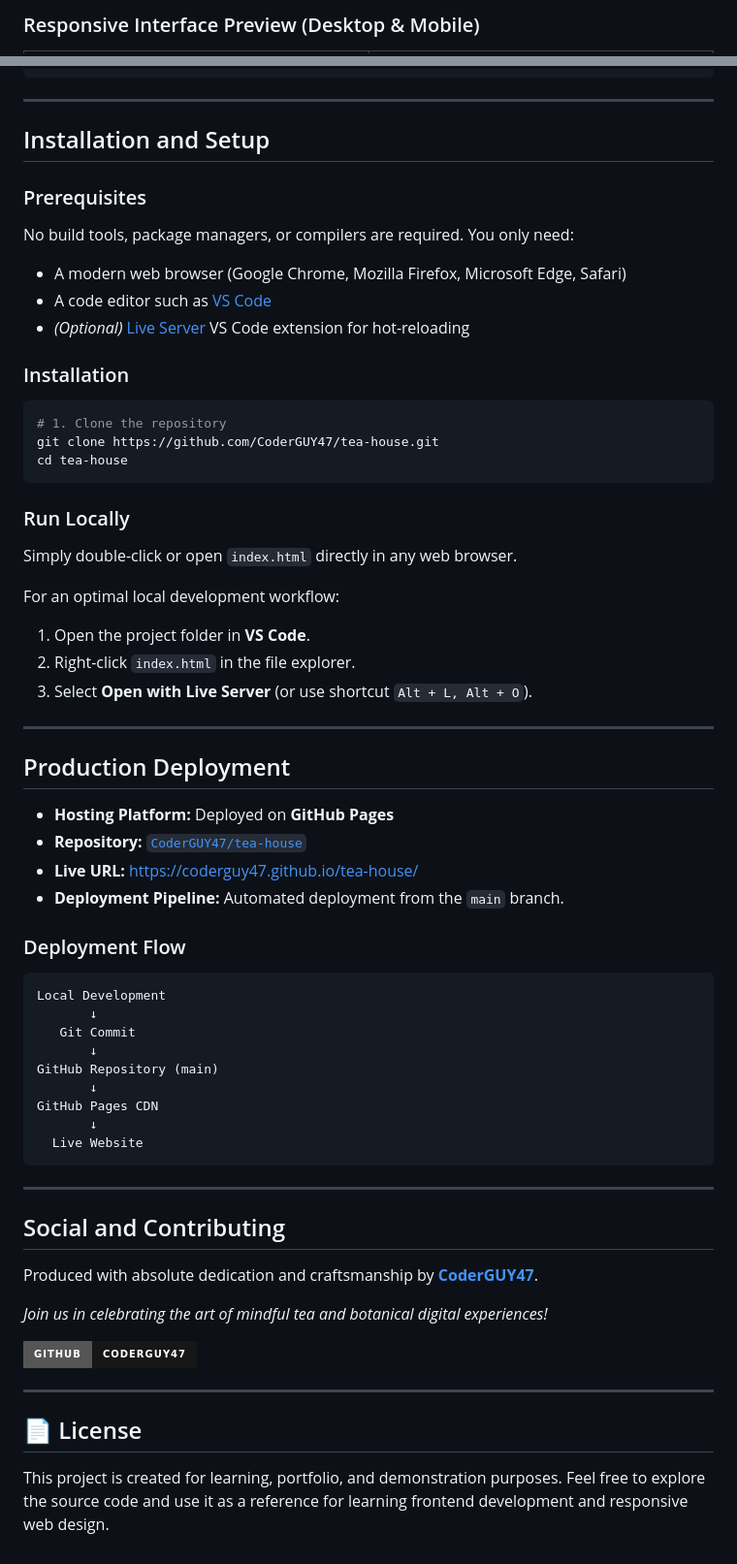
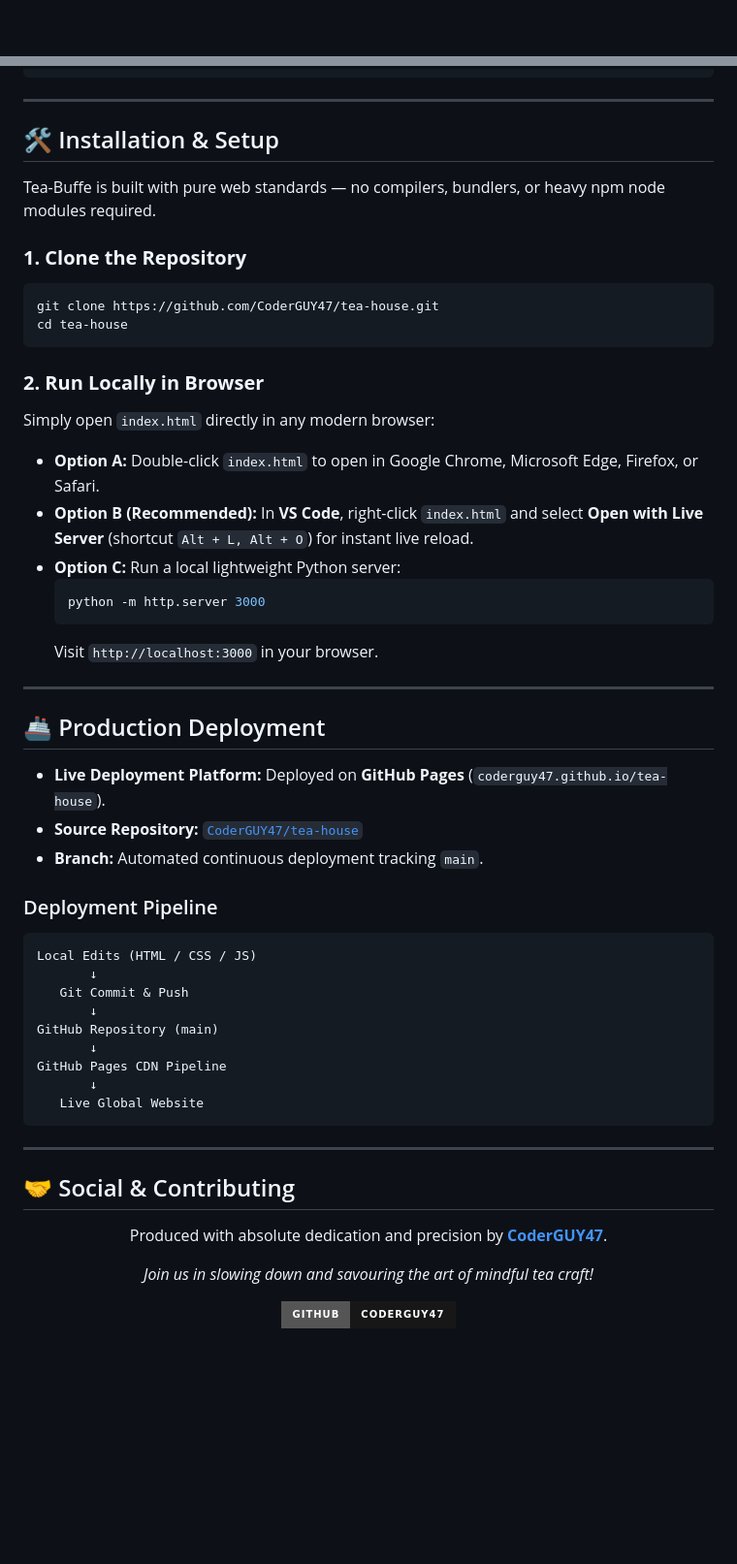
Before and after one commit to CoderGUY47/tea-house, a Markdown page: README.md, 2 parts joined by grey strips. Shown at 97% size. GitHub-like rendering; badges without logos; blank space fills up the shorter version.

````diff
--- a/README.md
+++ b/README.md
@@ -58,3 +67,3 @@ Many product websites focus heavily on products and pricing while overlooking th
 
-### Responsive Interface Preview (Desktop & Mobile)
+<br/>
 
@@ -256,67 +190,58 @@ tea-house/
 
 ---
 
-## Installation and Setup
+## 🛠️ Installation & Setup
 
-### Prerequisites
+Tea-Buffe is built with pure web standards — no compilers, bundlers, or heavy npm node modules required.
 
-No build tools, package managers, or compilers are required. You only need:
-- A modern web browser (Google Chrome, Mozilla Firefox, Microsoft Edge, Safari)
-- A code editor such as [VS Code](https://code.visualstudio.com/)
-- *(Optional)* [Live Server](https://marketplace.visualstudio.com/items?itemName=ritwickdey.LiveServer) VS Code extension for hot-reloading
-
-### Installation
-
+### **1. Clone the Repository**
 ```bash
-# 1. Clone the repository
 git clone https://github.com/CoderGUY47/tea-house.git
 cd tea-house
 ```
 
-### Run Locally
-
-Simply double-click or open `index.html` directly in any web browser.
-
-For an optimal local development workflow:
-1. Open the project folder in **VS Code**.
-2. Right-click `index.html` in the file explorer.
-3. Select **Open with Live Server** (or use shortcut `Alt + L, Alt + O`).
+### **2. Run Locally in Browser**
+Simply open `index.html` directly in any modern browser:
+* **Option A:** Double-click `index.html` to open in Google Chrome, Microsoft Edge, Firefox, or Safari.
+* **Option B (Recommended):** In **VS Code**, right-click `index.html` and select **Open with Live Server** (shortcut `Alt + L, Alt + O`) for instant live reload.
+* **Option C:** Run a local lightweight Python server:
+  ```bash
+  python -m http.server 3000
+  ```
+  Visit `http://localhost:3000` in your browser.
 
 ---
 
-## Production Deployment
+## 🚢 Production Deployment
 
-- **Hosting Platform:** Deployed on **GitHub Pages**
-- **Repository:** [`CoderGUY47/tea-house`](https://github.com/CoderGUY47/tea-house)
-- **Live URL:** [https://coderguy47.github.io/tea-house/](https://coderguy47.github.io/tea-house/)
-- **Deployment Pipeline:** Automated deployment from the `main` branch.
+* **Live Deployment Platform:** Deployed on **GitHub Pages** (`coderguy47.github.io/tea-house`).
+* **Source Repository:** [`CoderGUY47/tea-house`](https://github.com/CoderGUY47/tea-house)
+* **Branch:** Automated continuous deployment tracking `main`.
 
-### Deployment Flow
+### Deployment Pipeline
 
 ```text
-Local Development
+Local Edits (HTML / CSS / JS)
        ↓
-   Git Commit
+   Git Commit & Push
        ↓
 GitHub Repository (main)
        ↓
-GitHub Pages CDN
+GitHub Pages CDN Pipeline
        ↓
-  Live Website
+   Live Global Website
 ```
 
 ---
 
-## Social and Contributing
+## 🤝 Social & Contributing
 
-Produced with absolute dedication and craftsmanship by **[CoderGUY47](https://github.com/CoderGUY47)**.
+<div align="center">
 
-*Join us in celebrating the art of mindful tea and botanical digital experiences!*
+Produced with absolute dedication and precision by **[CoderGUY47](https://github.com/CoderGUY47)**.
+
+*Join us in slowing down and savouring the art of mindful tea craft!*
 
 [![GitHub](https://img.shields.io/badge/GitHub-CoderGUY47-181717?style=for-the-badge&logo=github)](https://github.com/CoderGUY47)
 
----
-
-## 📄 License
-
-This project is created for learning, portfolio, and demonstration purposes. Feel free to explore the source code and use it as a reference for learning frontend development and responsive web design.
+</div>
````
Also changed, not shown: other parts of README.md (+110 -176 lines).
